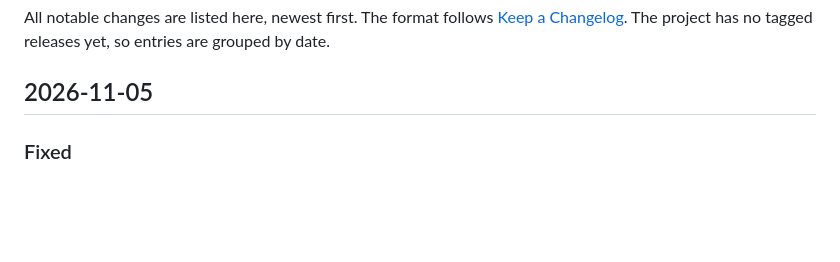
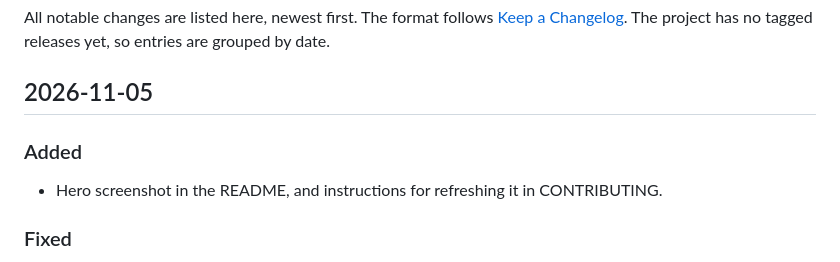
Before and after one commit to batool-fariha/pm-arena, a Markdown page: CHANGELOG.md, the part around the change. GitHub-like rendering; blank space fills up the shorter version.

```diff
--- a/CHANGELOG.md
+++ b/CHANGELOG.md
@@ -3,6 +3,9 @@
 All notable changes are listed here, newest first. The format follows [Keep a Changelog](https://keepachangelog.com/en/1.1.0/). The project has no tagged releases yet, so entries are grouped by date.
 
 ## 2026-11-05
+
+### Added
+- Hero screenshot in the README, and instructions for refreshing it in CONTRIBUTING.
 
 ### Fixed
 - Phone layout: the hero sliders are full width with a 30px touch area and larger thumbs, instead of a 63px-wide strip.
```
Also changed, not shown: CONTRIBUTING.md (+13 -0 lines), README.md (+2 -0 lines), docs/images/hero.png (added).
